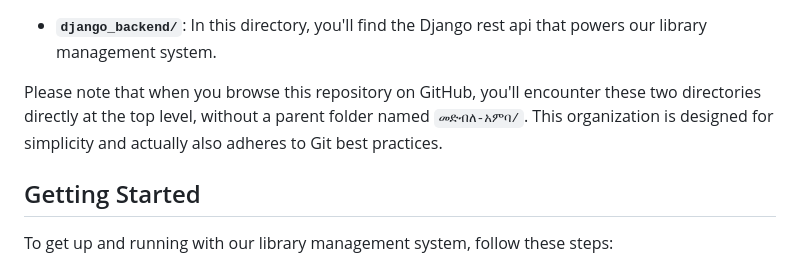
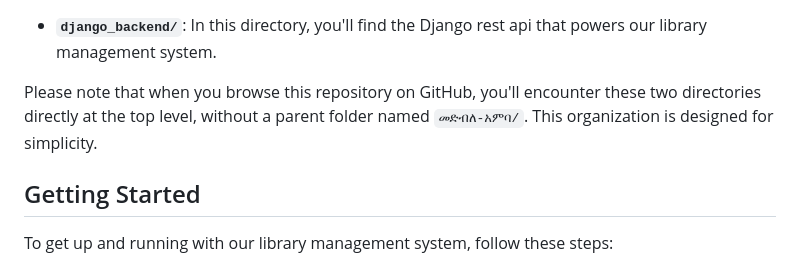
Before and after one commit to Abthon/Medbele-Anba, a Markdown page: README.md, the part around the change. Drawn GitHub-style.

```diff
--- a/README.md
+++ b/README.md
@@ -41,7 +41,7 @@ Welcome to መድብለ-አምባ, our library management system project! This p
 
 - **`django_backend/`**: In this directory, you'll find the Django rest api that powers our library management system.
 
-Please note that when you browse this repository on GitHub, you'll encounter these two directories directly at the top level, without a parent folder named `መድብለ-አምባ/`. This organization is designed for simplicity and actually also adheres to Git best practices.
+Please note that when you browse this repository on GitHub, you'll encounter these two directories directly at the top level, without a parent folder named `መድብለ-አምባ/`. This organization is designed for simplicity.
 
 ## Getting Started
 
```
